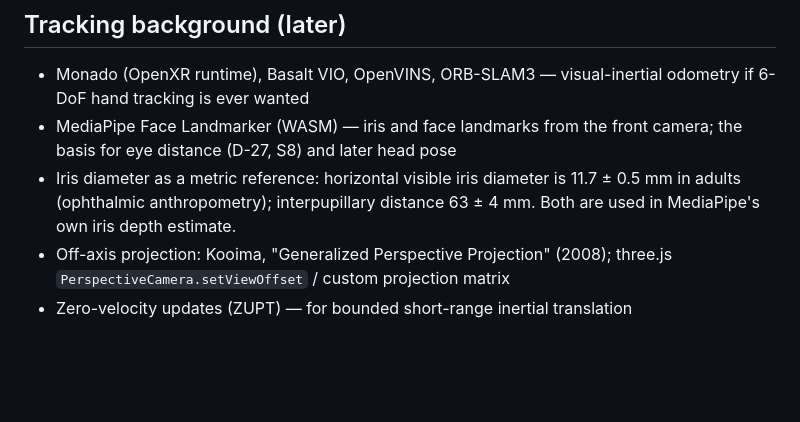
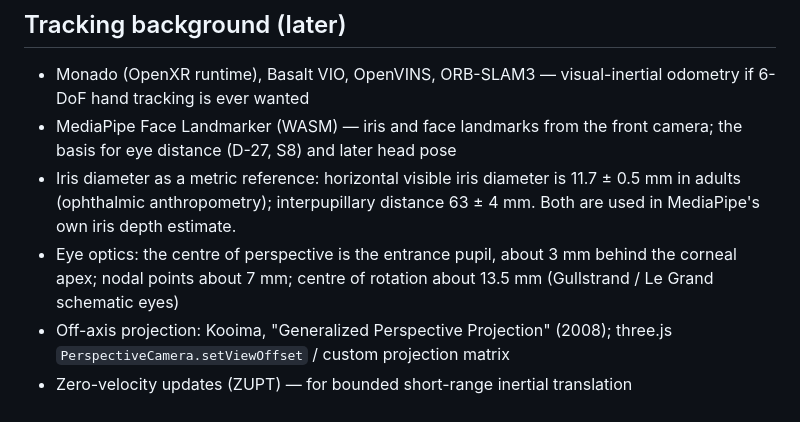
Before and after one commit to petfold/porthole, a Markdown page: docs/references.md, the part around the change. Drawn GitHub-style; blank space fills up the shorter version.

```diff
--- a/docs/references.md
+++ b/docs/references.md
@@ -75,6 +75,9 @@
 - Iris diameter as a metric reference: horizontal visible iris diameter is
   11.7 ± 0.5 mm in adults (ophthalmic anthropometry); interpupillary
   distance 63 ± 4 mm. Both are used in MediaPipe's own iris depth estimate.
+- Eye optics: the centre of perspective is the entrance pupil, about 3 mm
+  behind the corneal apex; nodal points about 7 mm; centre of rotation about
+  13.5 mm (Gullstrand / Le Grand schematic eyes)
 - Off-axis projection: Kooima, "Generalized Perspective Projection" (2008);
   three.js `PerspectiveCamera.setViewOffset` / custom projection matrix
 - Zero-velocity updates (ZUPT) — for bounded short-range inertial translation
```
Also changed, not shown: docs/spikes.md (+6 -3 lines).
